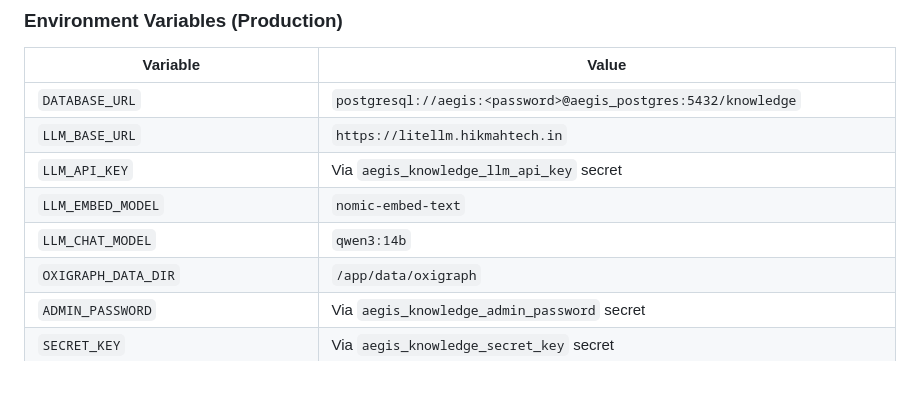
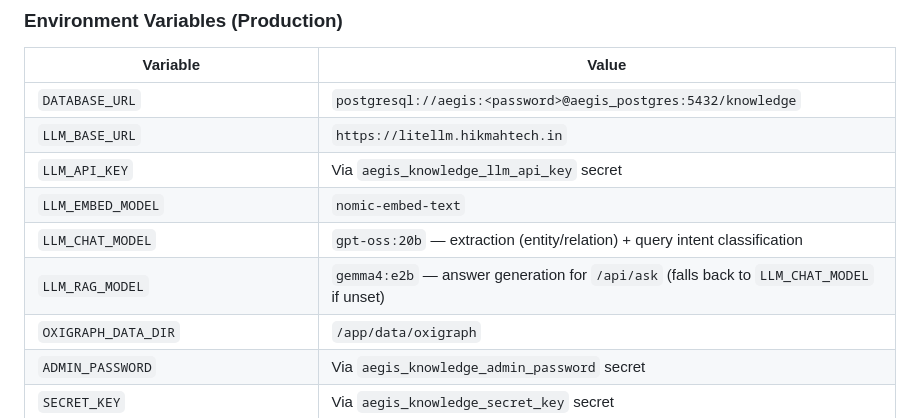
Before and after one commit to arshadansari27/knowledge-service, a Markdown page: docs/deployment.md, the part around the change. Rendered like a GitHub page; blank space fills up the shorter version.

Commit message:
docs: fix stale LLM model rows in prod env table
LLM_CHAT_MODEL was documented as qwen3:14b but prod swapped to
gpt-oss:20b (2026-05-30). Add the missing LLM_RAG_MODEL row
(gemma4:e2b) — the /api/ask answer-generation model, distinct from
the extraction model. Values verified against the live aegis_knowledge
service and the homelab-gitops aegis-stack template.

[skip ci]

Co-Authored-By: Claude Opus 4.8 (1M context) <noreply@anthropic.com>

```diff
--- a/docs/deployment.md
+++ b/docs/deployment.md
@@ -35,7 +35,8 @@ The knowledge-service runs as part of the **AEGIS stack** on a Docker Swarm clus
 | `LLM_BASE_URL` | `https://litellm.hikmahtech.in` |
 | `LLM_API_KEY` | Via `aegis_knowledge_llm_api_key` secret |
 | `LLM_EMBED_MODEL` | `nomic-embed-text` |
-| `LLM_CHAT_MODEL` | `qwen3:14b` |
+| `LLM_CHAT_MODEL` | `gpt-oss:20b` — extraction (entity/relation) + query intent classification |
+| `LLM_RAG_MODEL` | `gemma4:e2b` — answer generation for `/api/ask` (falls back to `LLM_CHAT_MODEL` if unset) |
 | `OXIGRAPH_DATA_DIR` | `/app/data/oxigraph` |
 | `ADMIN_PASSWORD` | Via `aegis_knowledge_admin_password` secret |
 | `SECRET_KEY` | Via `aegis_knowledge_secret_key` secret |
```
